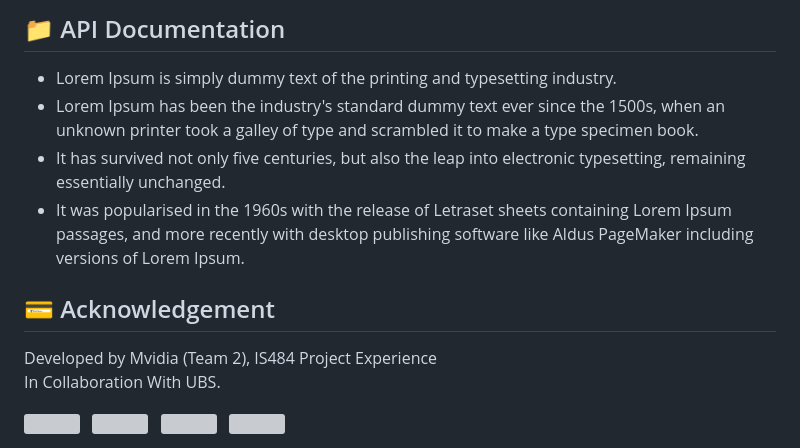
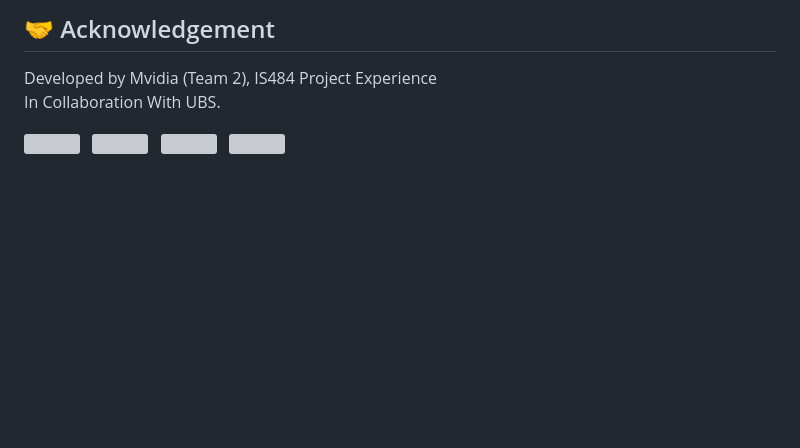
Before and after one commit to SMU-IS/agentic-ai-trading-be, a Markdown page: README.md, the part around the change printed below. Drawn GitHub-style; blank space fills up the shorter version; grey boxes are pictures that could not be loaded.

```diff
--- a/README.md
+++ b/README.md
@@ -47,12 +51,5 @@ The system operates on behalf of users to mitigate information overload and circ
 
-## 📁 API Documentation
-
-- Lorem Ipsum is simply dummy text of the printing and typesetting industry.
-- Lorem Ipsum has been the industry's standard dummy text ever since the 1500s, when an unknown printer took a galley of type and scrambled it to make a type specimen book.
-- It has survived not only five centuries, but also the leap into electronic typesetting, remaining essentially unchanged.
-- It was popularised in the 1960s with the release of Letraset sheets containing Lorem Ipsum passages, and more recently with desktop publishing software like Aldus PageMaker including versions of Lorem Ipsum.
-
-## 💳 Acknowledgement
+## 🤝 Acknowledgement
 
 Developed by Mvidia (Team 2), IS484 Project Experience <br />
 In Collaboration With UBS.
```
Also changed, not shown: other parts of README.md (+29 -25 lines).
